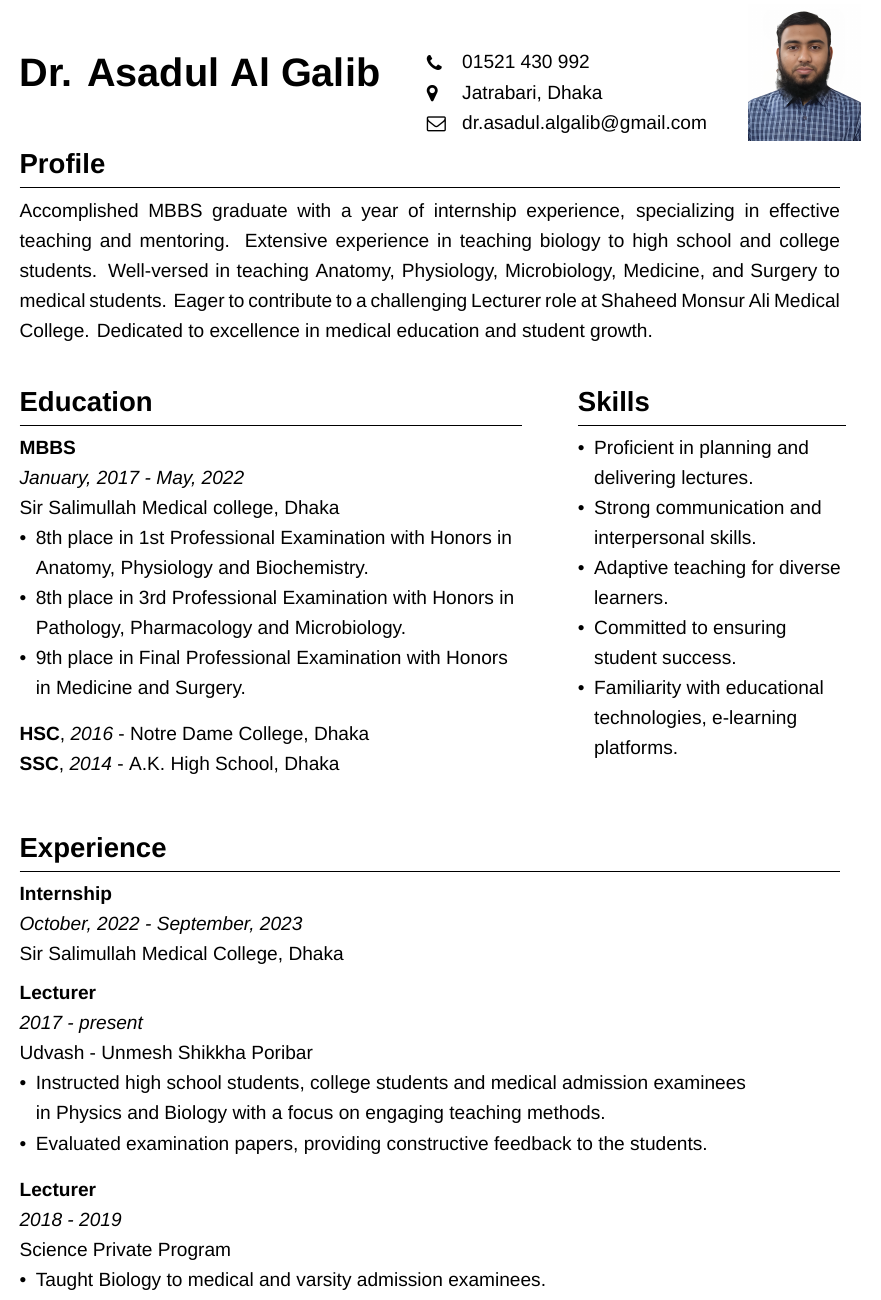
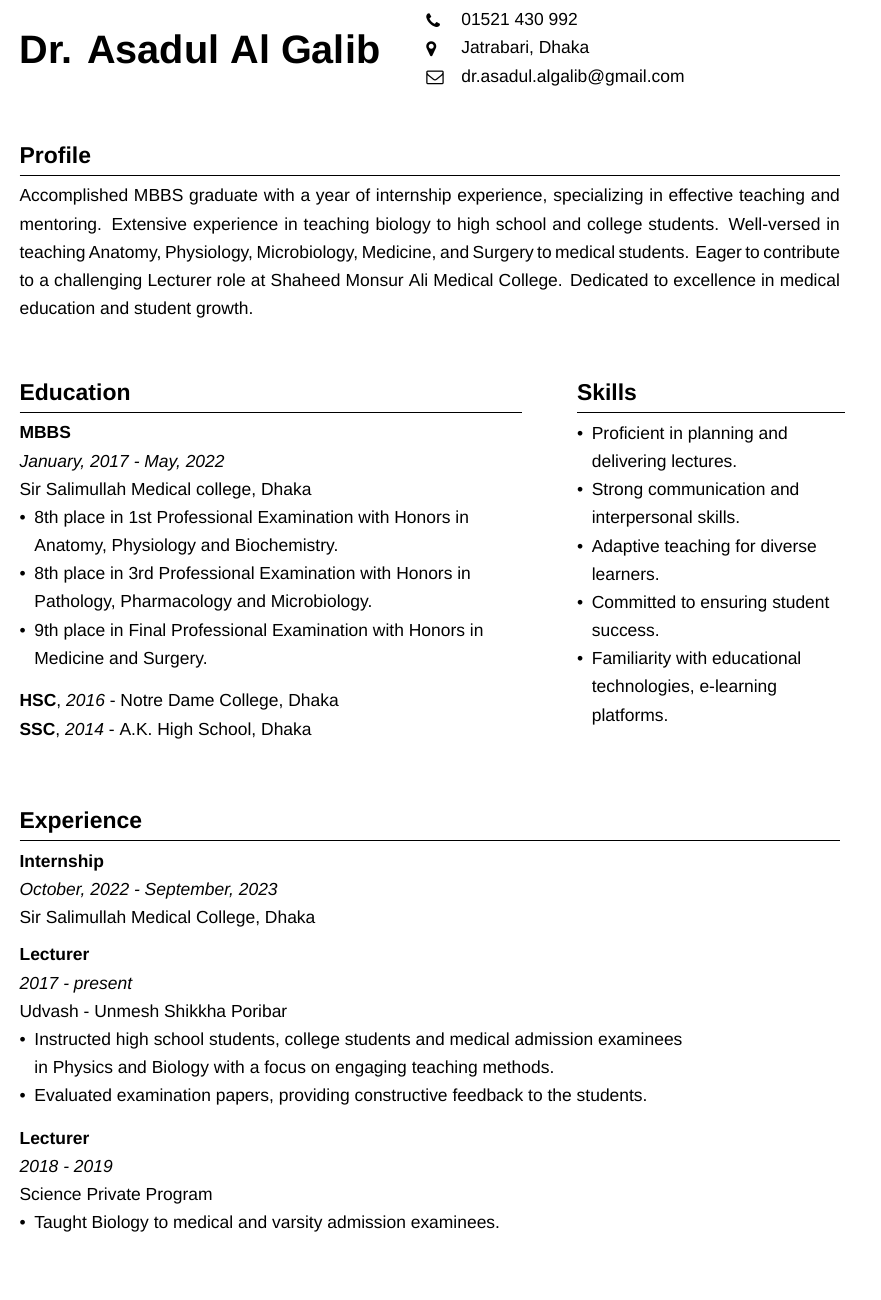
Before and after one commit to galib45/resume, a LaTeX CV (galib-resume-lecturer.tex): part of the page, cut so that both start at the same text, the shorter picture padded with empty space. Compiled offline with XeLaTeX.

Commit message:
[galib-resume-lecturer] font size 11pt

```diff
--- a/galib-resume-lecturer.tex
+++ b/galib-resume-lecturer.tex
@@ -1,5 +1,5 @@
-\documentclass[a4paper,12pt]{article}
-\usepackage[left=0.5in,right=0.5in,top=0.2in,bottom=0.5in]{geometry}
+\documentclass[a4paper,11pt]{article}
+\usepackage[left=0.5in,right=0.5in,top=0.5in,bottom=0.5in]{geometry}
 \usepackage{enumitem}
 \usepackage{xcolor}
 \usepackage{titlesec}
@@ -46,32 +46,26 @@
 %%         \end{tcolorbox}
 %%     };
 %% \end{tikzpicture}
-\vspace{-2pt}
-\begin{minipage}[t][3cm]{1.2\textwidth}
+\begin{minipage}[t][3.2cm]{1.2\textwidth}
     \raggedright
-  \begin{minipage}[h][3cm]{0.4\textwidth}
+  \begin{minipage}[h][2.6cm][h]{0.4\textwidth}
     {\Huge\bfseries\color{black}Dr. Asadul Al Galib}
   \end{minipage}
-  \begin{minipage}[h][2.6cm][b]{0.03\textwidth}
+  \begin{minipage}[h][2.6cm][h]{0.03\textwidth}
       \faPhone\\
       \faMapMarker\\
       \faEnvelopeO
-      %\faLinkedin
   \end{minipage}
-  \begin{minipage}[h][2.6cm][b]{0.28\textwidth}
+  \begin{minipage}[h][2.6cm][h]{0.28\textwidth}
       01521 430 992\\
       Jatrabari, Dhaka\\
       dr.asadul.algalib@gmail.com
-      %linkedin.com/in/yourprofile
   \end{minipage}
-  \begin{minipage}[h][1.4cm][m]{0.1\textwidth}
-  %\begin{figure}[H]
-    \centering
-    \includegraphics[height=3cm]{galib-passport-size}
-  %\end{figure}
-  \end{minipage}
+  %\begin{minipage}[h][1.4cm][m]{0.1\textwidth}
+  %  \centering
+  %  \includegraphics[height=3cm]{galib-passport-size}
+  %\end{minipage}
 \end{minipage}
-
 \begin{minipage}[t][5.2cm]{0.98\textwidth}
   \section*{Profile}
   Accomplished MBBS graduate with a year of internship experience, specializing in effective teaching and mentoring.
@@ -81,7 +75,7 @@
   Dedicated to excellence in medical education and student growth.
 \end{minipage}
 
-\begin{minipage}[t][9.8cm]{0.6\textwidth}
+\begin{minipage}[t][9.4cm]{0.6\textwidth}
 \raggedright
 \section*{Education}
 \resumeentry{MBBS}{January, 2017 - May, 2022}\\ Sir Salimullah Medical college, Dhaka
```
Also changed, not shown: galib-resume-lecturer.pdf, galib-resume-lecturer.tex (2 more changed lines).
